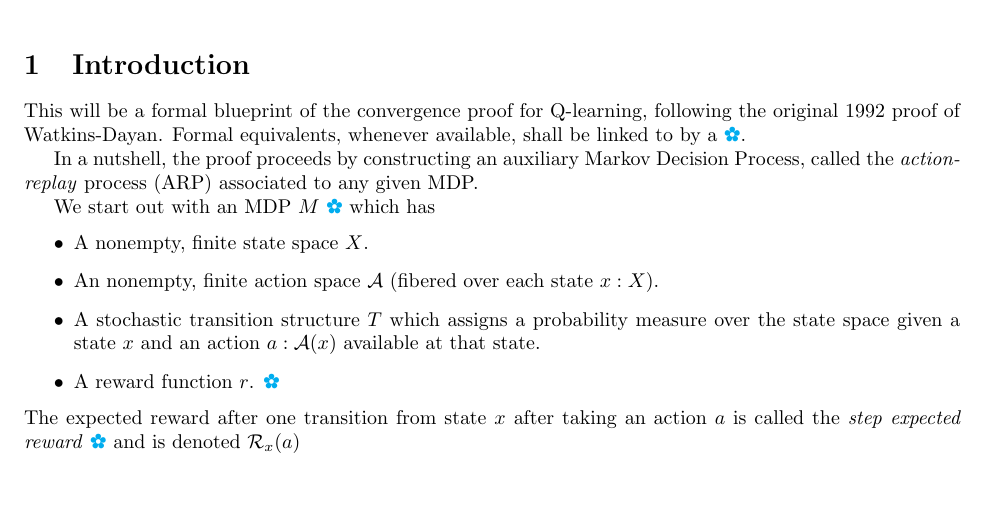
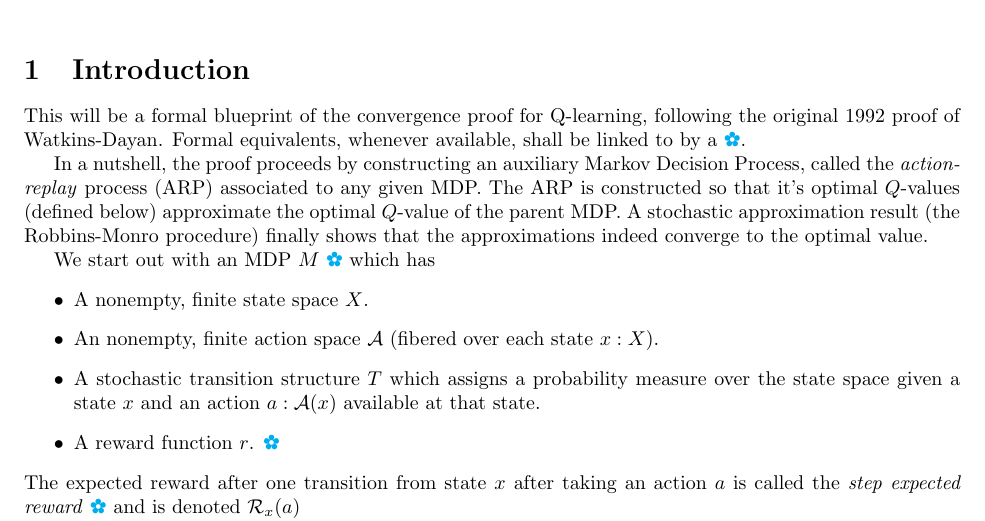
Before and after one commit to IBM/FormalML, a LaTeX document (coq/converge/qlearn/blueprint.tex): part of page 1 of 4, cut so that both start at the same text, the shorter picture padded with empty space. Compiled offline with pdfLaTeX.

Commit message:
Few more introductory lines.

```diff
--- a/coq/converge/qlearn/blueprint.tex
+++ b/coq/converge/qlearn/blueprint.tex
@@ -81,7 +81,8 @@
 \section{Introduction}
 This will be a formal blueprint of the convergence proof for Q-learning, following the original 1992 proof of Watkins-Dayan. Formal equivalents, whenever available, shall be linked to by a \coqtop.
 
-In a nutshell, the proof proceeds by constructing an auxiliary Markov Decision Process, called the \textit{action-replay} process (ARP) associated to any given MDP.
+In a nutshell, the proof proceeds by constructing an auxiliary Markov Decision Process, called the \textit{action-replay} process (ARP) associated to any given MDP. The ARP is constructed so that it's optimal $Q$-values (defined below) approximate the optimal $Q$-value of the parent MDP.
+A stochastic approximation result (the Robbins-Monro procedure) finally shows that the approximations indeed converge to the optimal value.
 
 We start out with an MDP $M$ \coqdef{converge.mdp}{MDP} which has
 \begin{itemize}
```
